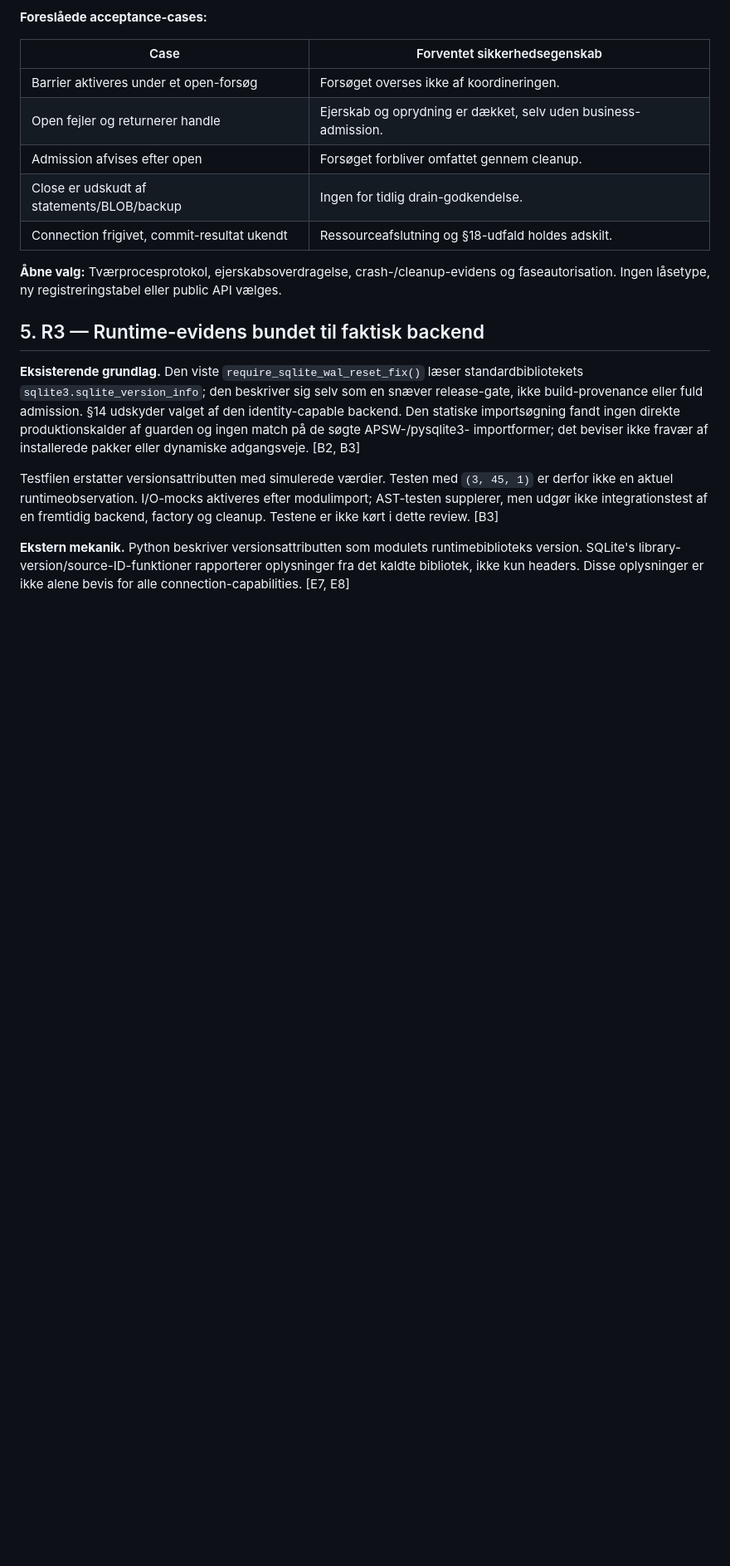
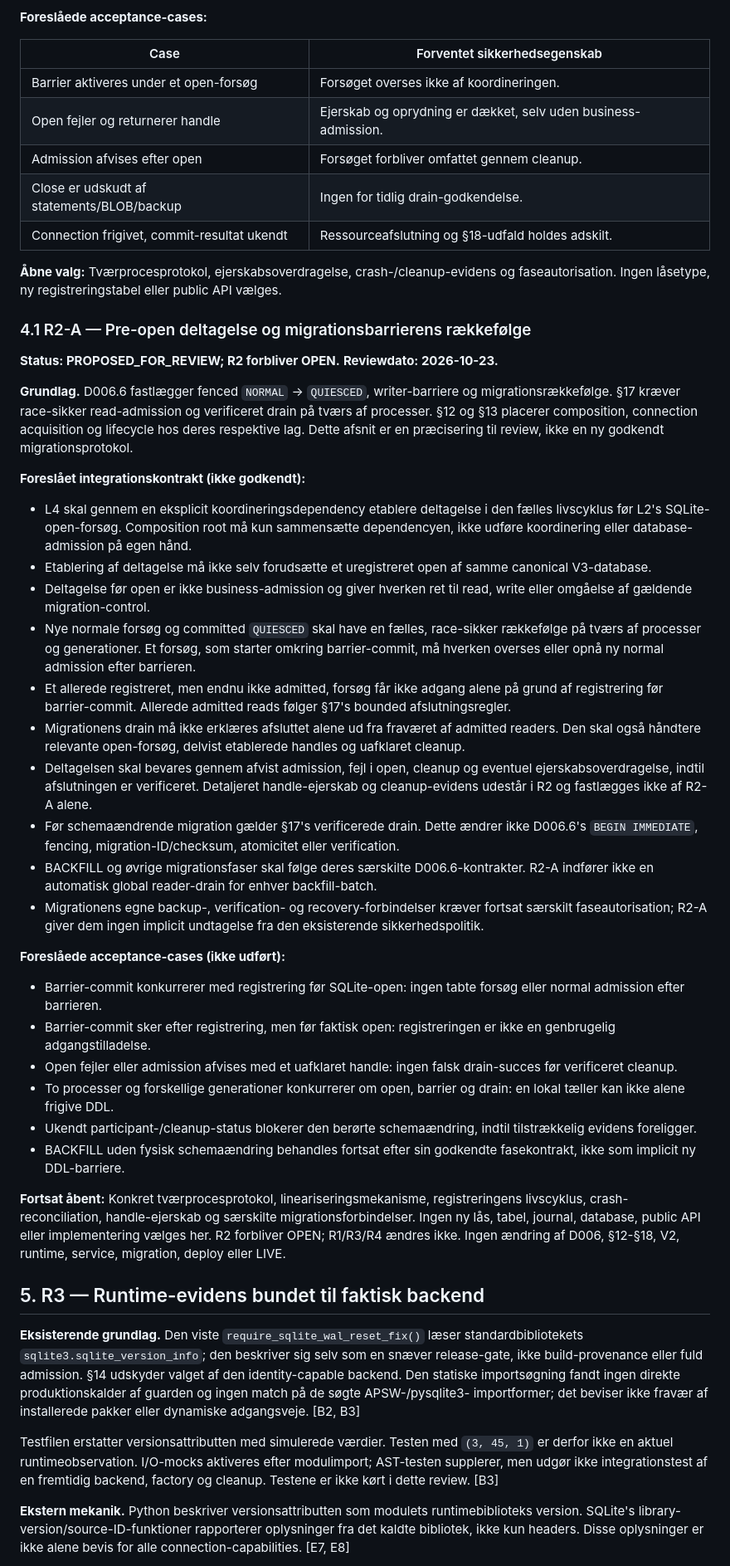
Before and after one commit to thomasthorvaldlund-ctrl/novo-ai-monitor, a Markdown page: docs/aureum_v3_database_admission_integration_review.md, the part around the change. Shown at 83% size. GitHub-like rendering; blank space fills up the shorter version.

Commit message:
Document proposed R2-A pre-open lifecycle coordination

```diff
--- a/docs/aureum_v3_database_admission_integration_review.md
+++ b/docs/aureum_v3_database_admission_integration_review.md
@@ -322,6 +322,72 @@ POSIX-lock-risiko består. [E5, E6]
 **Åbne valg:** Tværprocesprotokol, ejerskabsoverdragelse, crash-/cleanup-evidens og
 faseautorisation. Ingen låsetype, ny registreringstabel eller public API vælges.
 
+### 4.1 R2-A — Pre-open deltagelse og migrationsbarrierens rækkefølge
+
+**Status: PROPOSED_FOR_REVIEW; R2 forbliver OPEN.**
+**Reviewdato: 2026-10-23.**
+
+**Grundlag.** D006.6 fastlægger fenced `NORMAL` -> `QUIESCED`,
+writer-barriere og migrationsrækkefølge. §17 kræver race-sikker
+read-admission og verificeret drain på tværs af processer. §12 og §13
+placerer composition, connection acquisition og lifecycle hos deres
+respektive lag. Dette afsnit er en præcisering til review, ikke en
+ny godkendt migrationsprotokol.
+
+**Foreslået integrationskontrakt (ikke godkendt):**
+- L4 skal gennem en eksplicit koordineringsdependency etablere
+  deltagelse i den fælles livscyklus før L2's SQLite-open-forsøg.
+  Composition root må kun sammensætte dependencyen, ikke udføre
+  koordinering eller database-admission på egen hånd.
+- Etablering af deltagelse må ikke selv forudsætte et uregistreret
+  open af samme canonical V3-database.
+- Deltagelse før open er ikke business-admission og giver hverken
+  ret til read, write eller omgåelse af gældende migration-control.
+- Nye normale forsøg og committed `QUIESCED` skal have en fælles,
+  race-sikker rækkefølge på tværs af processer og generationer.
+  Et forsøg, som starter omkring barrier-commit, må hverken
+  overses eller opnå ny normal admission efter barrieren.
+- Et allerede registreret, men endnu ikke admitted, forsøg får
+  ikke adgang alene på grund af registrering før barrier-commit.
+  Allerede admitted reads følger §17's bounded afslutningsregler.
+- Migrationens drain må ikke erklæres afsluttet alene ud fra
+  fraværet af admitted readers. Den skal også håndtere relevante
+  open-forsøg, delvist etablerede handles og uafklaret cleanup.
+- Deltagelsen skal bevares gennem afvist admission, fejl i open,
+  cleanup og eventuel ejerskabsoverdragelse, indtil afslutningen
+  er verificeret. Detaljeret handle-ejerskab og cleanup-evidens
+  udestår i R2 og fastlægges ikke af R2-A alene.
+- Før schemaændrende migration gælder §17's verificerede drain.
+  Dette ændrer ikke D006.6's `BEGIN IMMEDIATE`, fencing,
+  migration-ID/checksum, atomicitet eller verification.
+- BACKFILL og øvrige migrationsfaser skal følge deres særskilte
+  D006.6-kontrakter. R2-A indfører ikke en automatisk global
+  reader-drain for enhver backfill-batch.
+- Migrationens egne backup-, verification- og recovery-forbindelser
+  kræver fortsat særskilt faseautorisation; R2-A giver dem ingen
+  implicit undtagelse fra den eksisterende sikkerhedspolitik.
+
+**Foreslåede acceptance-cases (ikke udført):**
+- Barrier-commit konkurrerer med registrering før SQLite-open:
+  ingen tabte forsøg eller normal admission efter barrieren.
+- Barrier-commit sker efter registrering, men før faktisk open:
+  registreringen er ikke en genbrugelig adgangstilladelse.
+- Open fejler eller admission afvises med et uafklaret handle:
+  ingen falsk drain-succes før verificeret cleanup.
+- To processer og forskellige generationer konkurrerer om
+  open, barrier og drain: en lokal tæller kan ikke alene frigive DDL.
+- Ukendt participant-/cleanup-status blokerer den berørte
+  schemaændring, indtil tilstrækkelig evidens foreligger.
+- BACKFILL uden fysisk schemaændring behandles fortsat efter
+  sin godkendte fasekontrakt, ikke som implicit ny DDL-barriere.
+
+**Fortsat åbent:** Konkret tværprocesprotokol, lineariseringsmekanisme,
+registreringens livscyklus, crash-reconciliation, handle-ejerskab
+og særskilte migrationsforbindelser. Ingen ny lås, tabel, journal,
+database, public API eller implementering vælges her. R2 forbliver
+OPEN; R1/R3/R4 ændres ikke. Ingen ændring af D006, §12-§18,
+V2, runtime, service, migration, deploy eller LIVE.
+
 ## 5. R3 — Runtime-evidens bundet til faktisk backend
 
 **Eksisterende grundlag.** Den viste `require_sqlite_wal_reset_fix()` læser
```
